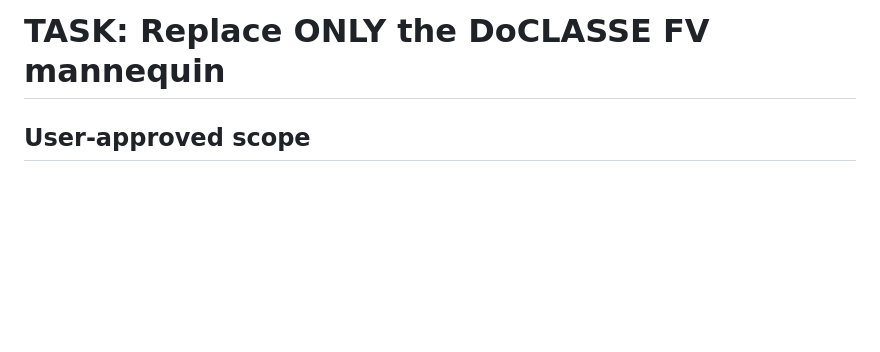
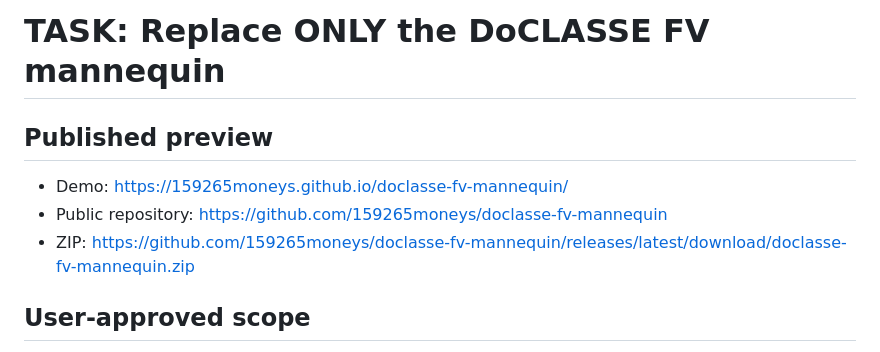
Before and after one commit to 159265moneys/doclasse-fv-mannequin, a Markdown page: CODEX_HANDOFF.md, the part around the change. Drawn GitHub-style; blank space fills up the shorter version.

Commit message:
Link published preview and integration download

```diff
--- a/CODEX_HANDOFF.md
+++ b/CODEX_HANDOFF.md
@@ -1,4 +1,10 @@
 # TASK: Replace ONLY the DoCLASSE FV mannequin
+
+## Published preview
+
+- Demo: https://159265moneys.github.io/doclasse-fv-mannequin/
+- Public repository: https://github.com/159265moneys/doclasse-fv-mannequin
+- ZIP: https://github.com/159265moneys/doclasse-fv-mannequin/releases/latest/download/doclasse-fv-mannequin.zip
 
 ## User-approved scope
 
```
